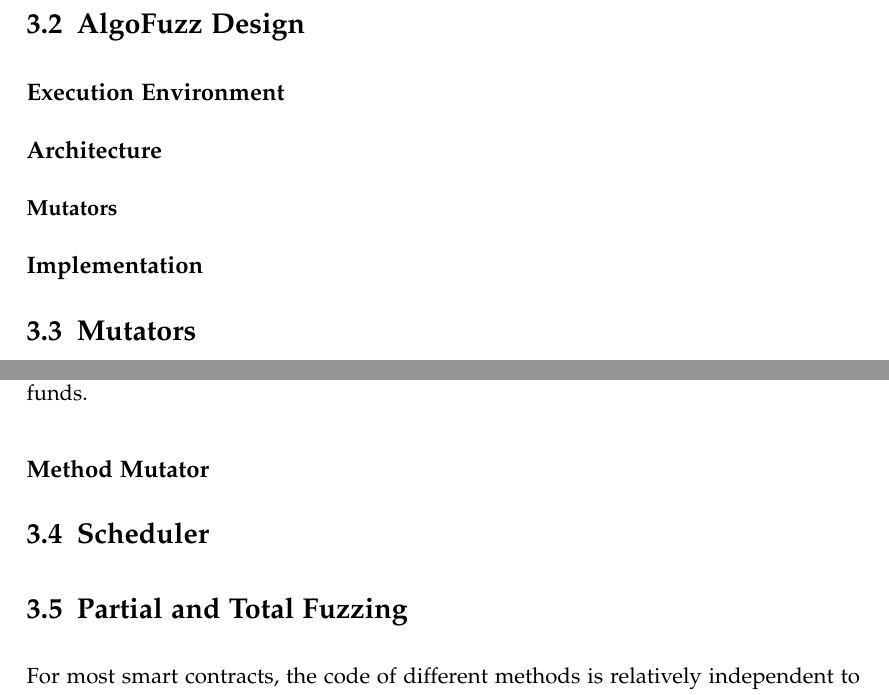
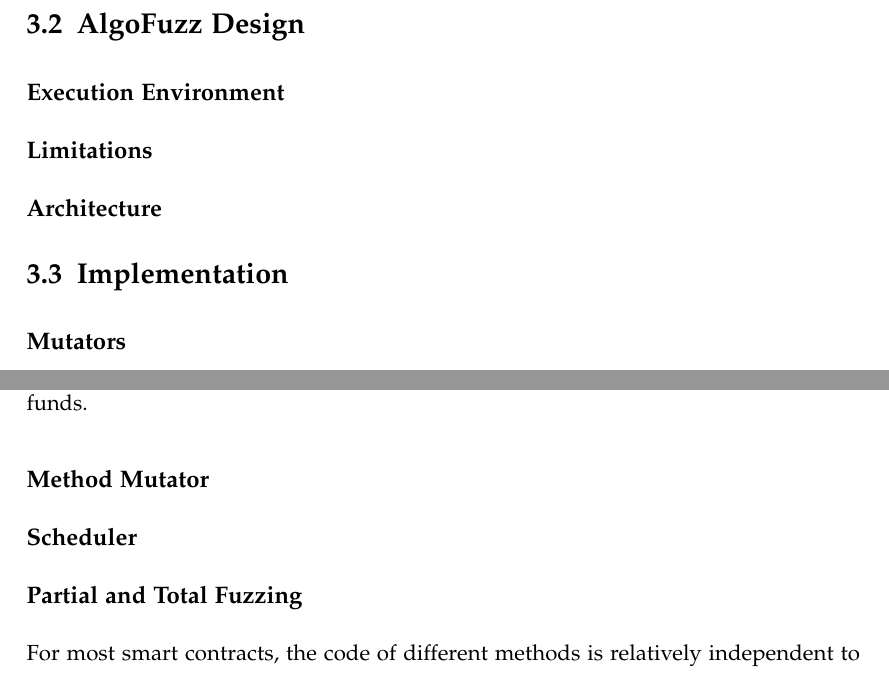
Before and after one commit to denispaluca/msc-thesis, a LaTeX thesis (main.tex, which reads chapters/03_methodology.tex): two parts of pages 27 and 29 of 43, joined at a grey line, cut so that both start at the same text. Compiled offline with pdfLaTeX.

Commit message:
Restructure methodology

```diff
--- a/chapters/03_methodology.tex
+++ b/chapters/03_methodology.tex
@@ -84,13 +84,13 @@ This can be extended in the future to make it possible fuzzing applications on t
 
 \subsection*{Execution Environment}
 
+\subsection*{Limitations}
+
 \subsection*{Architecture}
 
-\subsubsection*{Mutators}
+\section{Implementation}
 
-\subsection*{Implementation}
-
-\section{Mutators} \label{section:mutators}
+\subsection*{Mutators} \label{section:mutators}
 In this section we will go through the mutators and the heuristics that we implemented for our fuzzer.
 A mutator has two important methods:
 \begin{itemize}
@@ -163,9 +163,9 @@ This way our transaction does not fail due to insufficient funds.
 \subsection*{Method Mutator}
 
 
-\section{Scheduler}
+\subsection*{Scheduler}
 
-\section{Partial and Total Fuzzing}
+\subsection*{Partial and Total Fuzzing}
 For most smart contracts, the code of different methods is relatively independent to each other.
 Meaning the vast majority of methods are small, self-contained, and they rarely call common subroutines.
 From this point of view each method of the contract can be seen as a separate program.
```
Also changed, not shown: chapters/03_methodology.tex (2 more changed lines).
